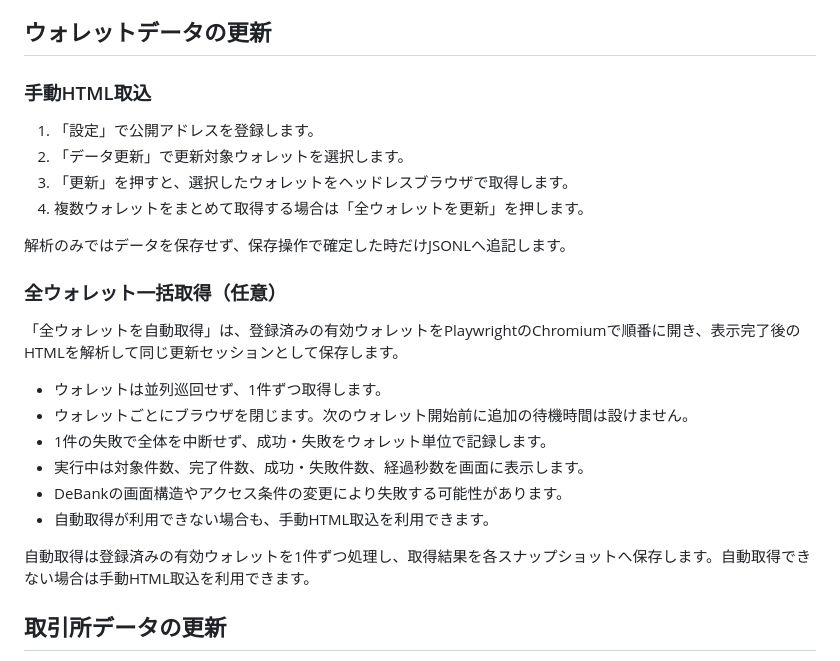
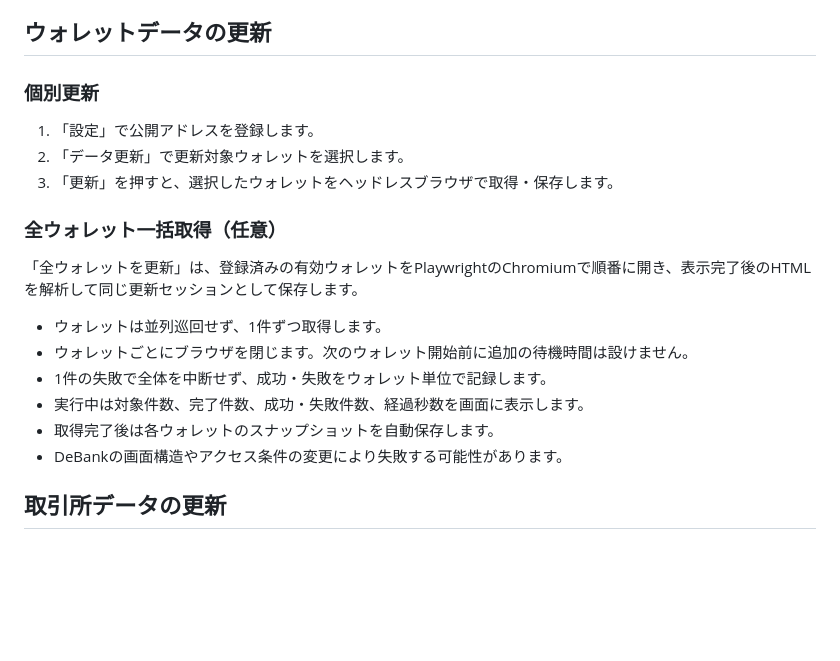
Before and after one commit to hiraku00/manage-asset, a Markdown page: README.md, the part around the change. GitHub-like rendering; blank space fills up the shorter version.

Commit message:
docs: 更新フローのREADMEを現行実装に合わせる

```diff
--- a/README.md
+++ b/README.md
@@ -35,27 +35,22 @@ playwright install chromium
 
 ## ウォレットデータの更新
 
-### 手動HTML取込
+### 個別更新
 
 1. 「設定」で公開アドレスを登録します。
 2. 「データ更新」で更新対象ウォレットを選択します。
-3. 「更新」を押すと、選択したウォレットをヘッドレスブラウザで取得します。
-4. 複数ウォレットをまとめて取得する場合は「全ウォレットを更新」を押します。
-
-解析のみではデータを保存せず、保存操作で確定した時だけJSONLへ追記します。
+3. 「更新」を押すと、選択したウォレットをヘッドレスブラウザで取得・保存します。
 
 ### 全ウォレット一括取得（任意）
 
-「全ウォレットを自動取得」は、登録済みの有効ウォレットをPlaywrightのChromiumで順番に開き、表示完了後のHTMLを解析して同じ更新セッションとして保存します。
+「全ウォレットを更新」は、登録済みの有効ウォレットをPlaywrightのChromiumで順番に開き、表示完了後のHTMLを解析して同じ更新セッションとして保存します。
 
 - ウォレットは並列巡回せず、1件ずつ取得します。
 - ウォレットごとにブラウザを閉じます。次のウォレット開始前に追加の待機時間は設けません。
 - 1件の失敗で全体を中断せず、成功・失敗をウォレット単位で記録します。
 - 実行中は対象件数、完了件数、成功・失敗件数、経過秒数を画面に表示します。
+- 取得完了後は各ウォレットのスナップショットを自動保存します。
 - DeBankの画面構造やアクセス条件の変更により失敗する可能性があります。
-- 自動取得が利用できない場合も、手動HTML取込を利用できます。
-
-自動取得は登録済みの有効ウォレットを1件ずつ処理し、取得結果を各スナップショットへ保存します。自動取得できない場合は手動HTML取込を利用できます。
 
 ## 取引所データの更新
 
```
